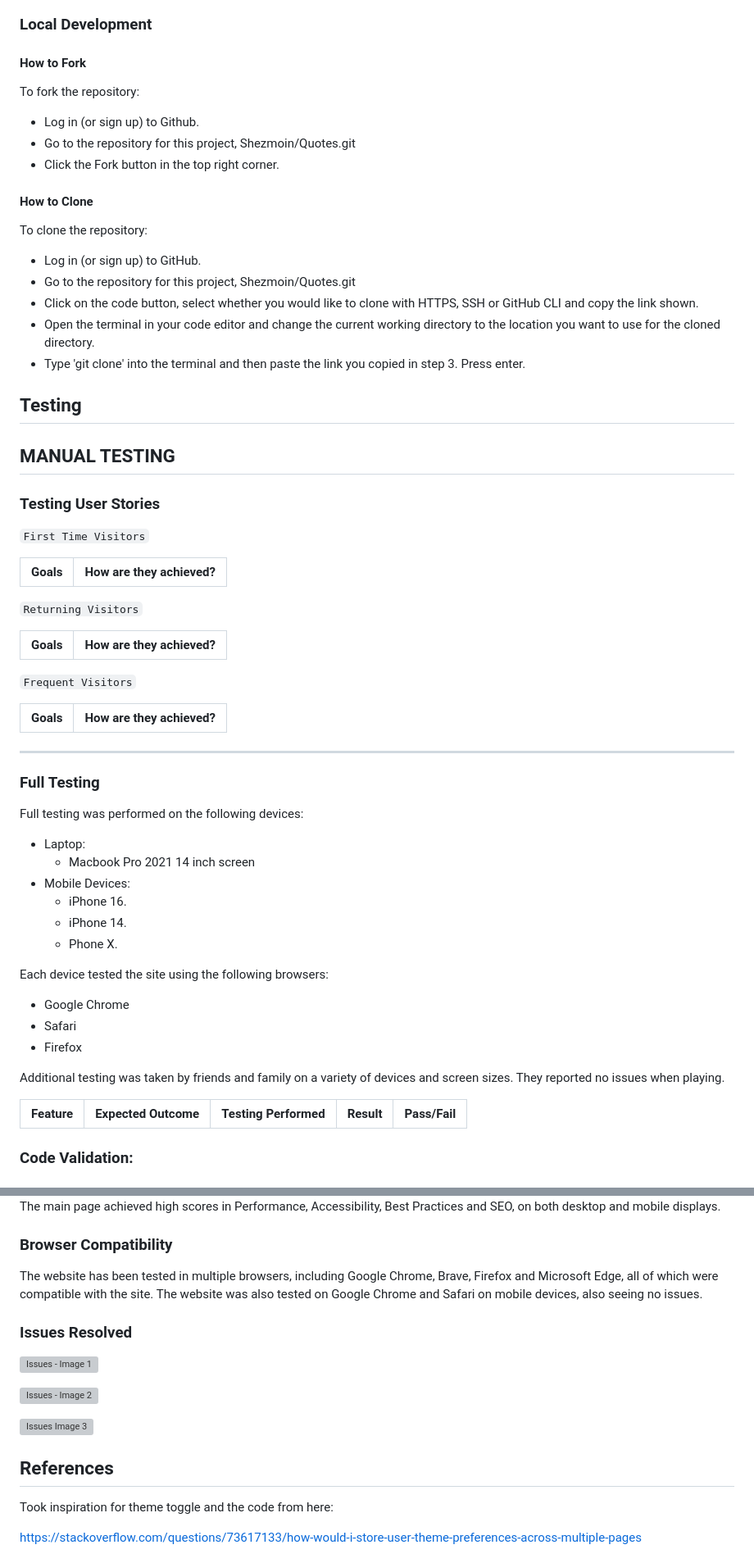
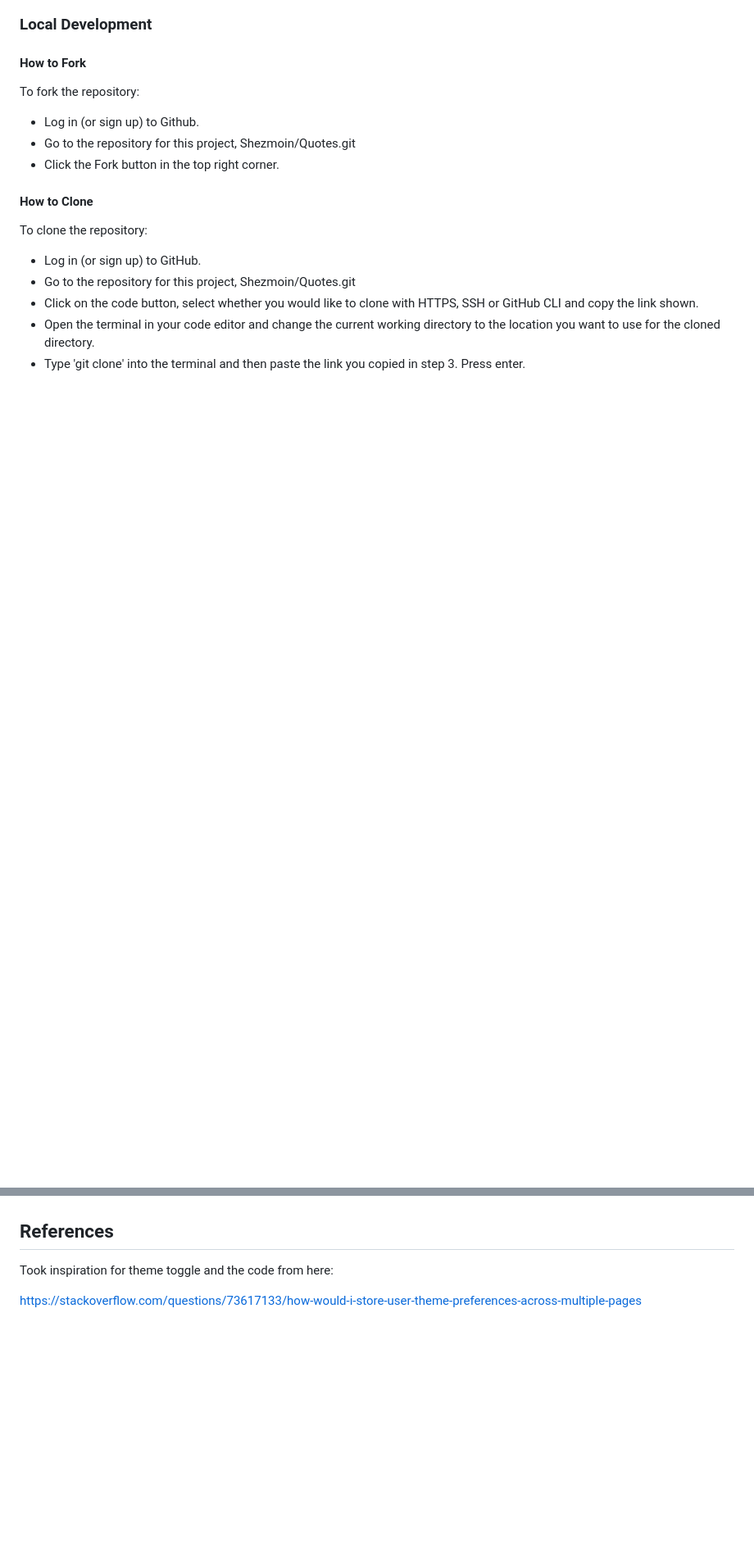
Before and after one commit to Shezmoin/Quotes, a Markdown page: README.md, 2 parts joined by grey strips. Shown: that part at 82% size. GitHub-like rendering; blank space fills up the shorter version; grey boxes are pictures that could not be loaded.

```diff
--- a/README.md
+++ b/README.md
@@ -237,54 +237,3 @@ To clone the repository:
 
 
 
-## Testing
-
-## MANUAL TESTING
-
-### Testing User Stories
-
-`First Time Visitors`
-
-| Goals | How are they achieved? |
-| :--- | :--- |
-
-
-`Returning Visitors`
-
-|  Goals | How are they achieved? |
-| :--- | :--- |
-
-
-`Frequent Visitors`
-
-| Goals | How are they achieved? |
-| :--- | :--- |
-
-- - -
-
-### Full Testing
-
-Full testing was performed on the following devices:
-
-* Laptop:
-  * Macbook Pro 2021 14 inch screen
-* Mobile Devices:
-  * iPhone 16.
-  * iPhone 14.
-  * Phone X.
-
-Each device tested the site using the following browsers:
-
-* Google Chrome
-* Safari
-* Firefox
-
-Additional testing was taken by friends and family on a variety of devices and screen sizes. They reported no issues when playing.
-
-
-| Feature | Expected Outcome | Testing Performed | Result | Pass/Fail |
-| --- | --- | --- | --- | --- |
-
-
-### Code Validation:
-
@@ -321,20 +240,3 @@ Style.css
-The main page achieved high scores in Performance, Accessibility, Best Practices and SEO, on both desktop and mobile displays.
-
-### Browser Compatibility
-
-The website has been tested in multiple browsers, including Google Chrome, Brave, Firefox and Microsoft Edge, all of which were compatible with the site. The website was also tested on Google Chrome and Safari on mobile devices, also seeing no issues.
-
-
-### Issues Resolved
-
-
-![Issues - Image 1](https://github.com/user-attachments/assets/bf71862b-052a-47c7-a0f1-182f694ed7c8)
-
-
-![Issues - Image 2](https://github.com/user-attachments/assets/b8e7f166-cd6a-4c3c-9245-2c8ec17417ea)
-
-
-![Issues Image 3](https://github.com/user-attachments/assets/5e5fb94d-380c-4d8f-8eab-6b8557232466)
 
 ## References
 
```
Also changed, not shown: other parts of README.md (+0 -30 lines).
